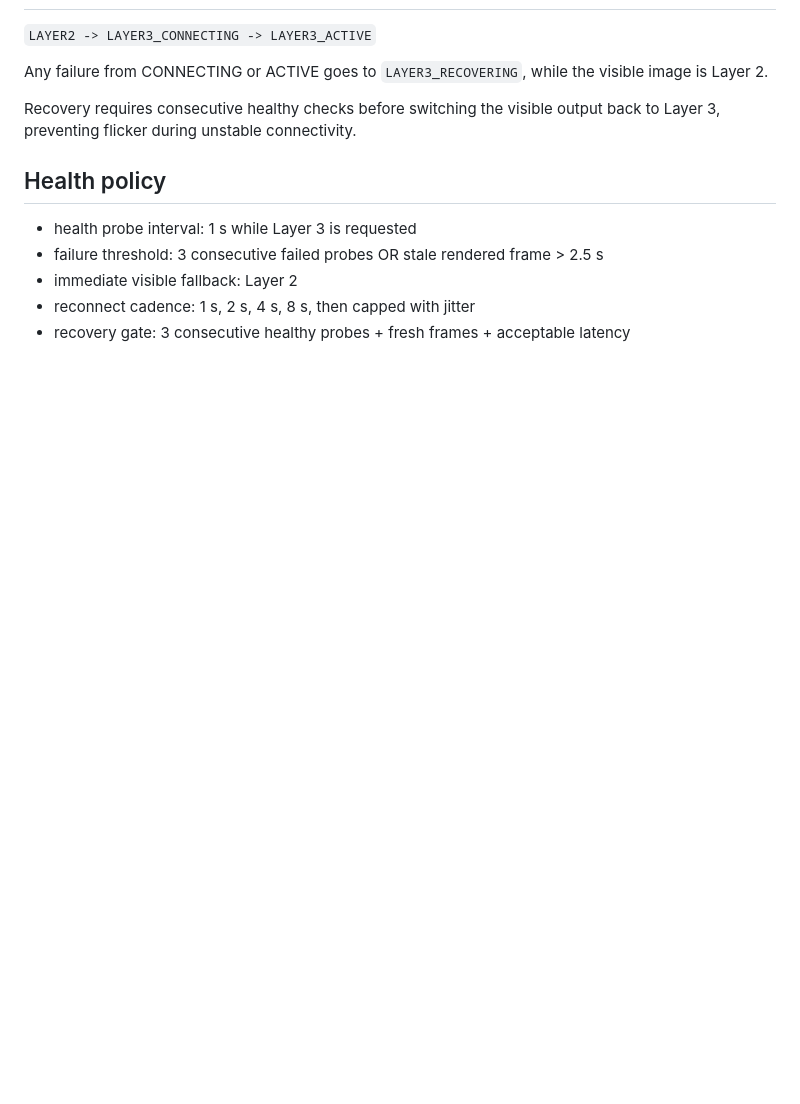
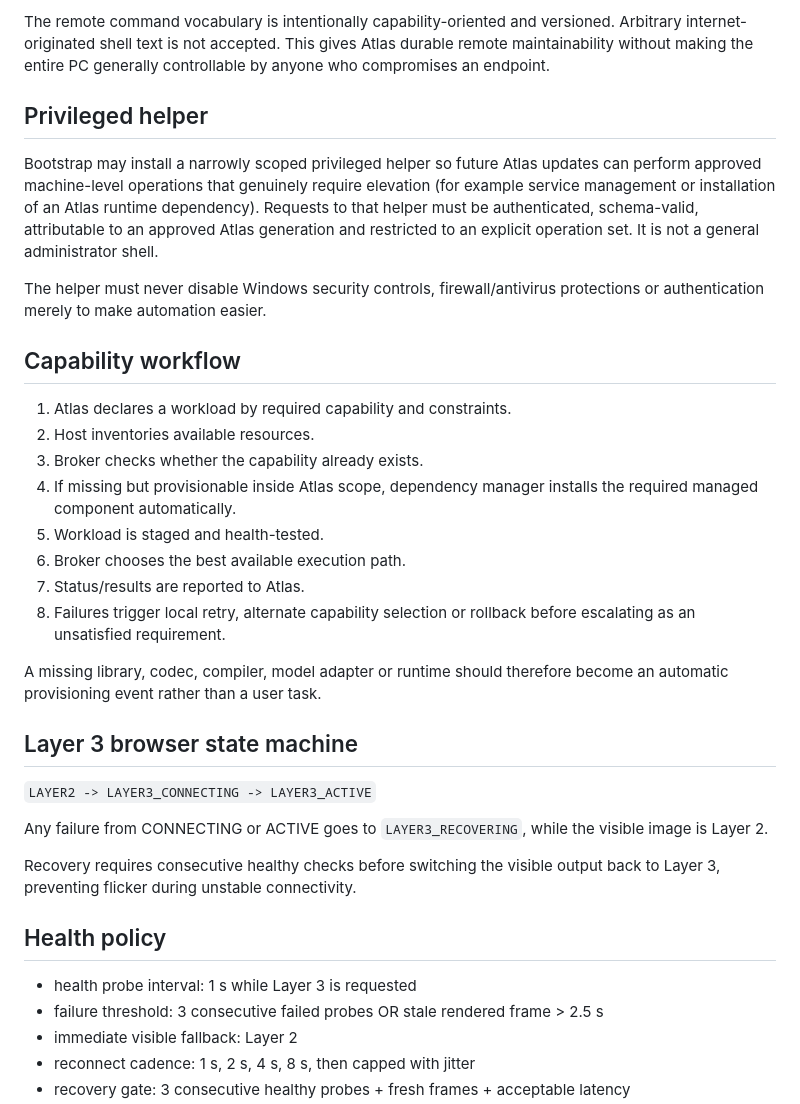
Before and after one commit to eutopiacore-maker/atlas-window, a Markdown page: pc-node/ARCHITECTURE.md, the part around one of its changes. Drawn GitHub-style; blank space fills up the shorter version.

```diff
--- a/pc-node/ARCHITECTURE.md
+++ b/pc-node/ARCHITECTURE.md
@@ -26,3 +49,23 @@ The PC is an optional GPU node for Layer 3 only. Layers 1 and 2 remain authorita
+The remote command vocabulary is intentionally capability-oriented and versioned. Arbitrary internet-originated shell text is not accepted. This gives Atlas durable remote maintainability without making the entire PC generally controllable by anyone who compromises an endpoint.
+
+## Privileged helper
+Bootstrap may install a narrowly scoped privileged helper so future Atlas updates can perform approved machine-level operations that genuinely require elevation (for example service management or installation of an Atlas runtime dependency). Requests to that helper must be authenticated, schema-valid, attributable to an approved Atlas generation and restricted to an explicit operation set. It is not a general administrator shell.
+
+The helper must never disable Windows security controls, firewall/antivirus protections or authentication merely to make automation easier.
+
+## Capability workflow
+1. Atlas declares a workload by required capability and constraints.
+2. Host inventories available resources.
+3. Broker checks whether the capability already exists.
+4. If missing but provisionable inside Atlas scope, dependency manager installs the required managed component automatically.
+5. Workload is staged and health-tested.
+6. Broker chooses the best available execution path.
+7. Status/results are reported to Atlas.
+8. Failures trigger local retry, alternate capability selection or rollback before escalating as an unsatisfied requirement.
+
+A missing library, codec, compiler, model adapter or runtime should therefore become an automatic provisioning event rather than a user task.
+
+## Layer 3 browser state machine
 `LAYER2 -> LAYER3_CONNECTING -> LAYER3_ACTIVE`
 
 Any failure from CONNECTING or ACTIVE goes to `LAYER3_RECOVERING`, while the visible image is Layer 2.
```
Also changed, not shown: other parts of pc-node/ARCHITECTURE.md (+55 -33 lines).
